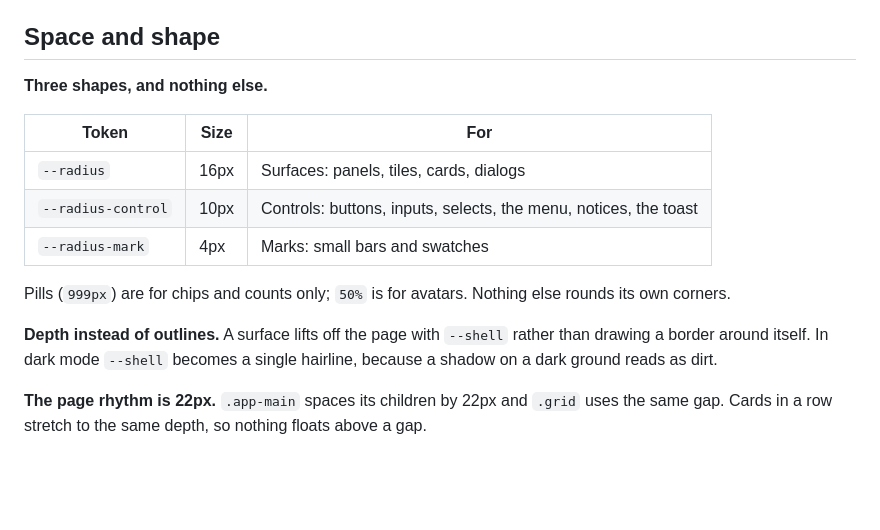
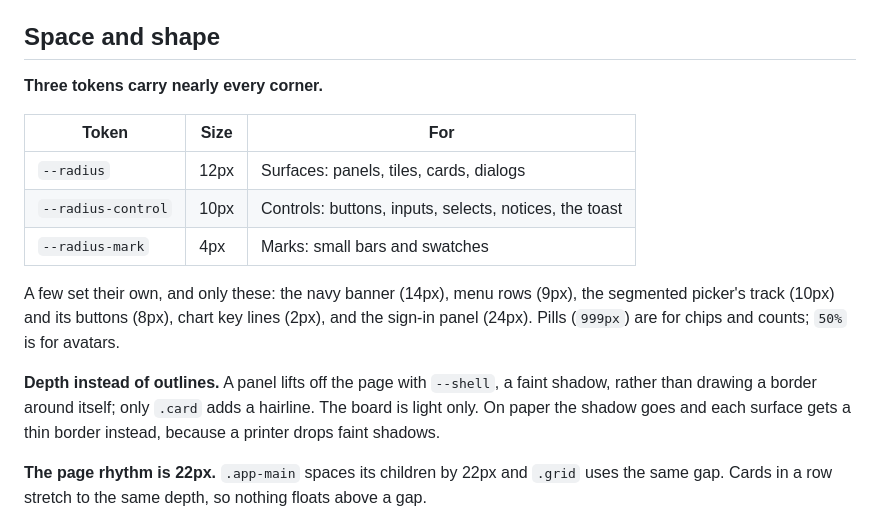
Before and after one commit to nurah-skills/hsg-hub, a Markdown page: DESIGN.md, the part around the change. Rendered like a GitHub page; blank space fills up the shorter version.

Commit message:
Make DESIGN.md's shapes match the stylesheet
It gave surfaces 16px corners where the CSS has used 12px since the move to
the Service Board system, said nothing else rounds its own corners although
the banner, menu rows, the segmented picker and the sign-in panel do, and
described a dark mode the board does not have.

```diff
--- a/DESIGN.md
+++ b/DESIGN.md
@@ -45,17 +45,17 @@ Every figure, table and scorecard uses `font-variant-numeric: tabular-nums`.
 
 ## Space and shape
 
-**Three shapes, and nothing else.**
+**Three tokens carry nearly every corner.**
 
 | Token | Size | For |
 | --- | --- | --- |
-| `--radius` | 16px | Surfaces: panels, tiles, cards, dialogs |
-| `--radius-control` | 10px | Controls: buttons, inputs, selects, the menu, notices, the toast |
+| `--radius` | 12px | Surfaces: panels, tiles, cards, dialogs |
+| `--radius-control` | 10px | Controls: buttons, inputs, selects, notices, the toast |
 | `--radius-mark` | 4px | Marks: small bars and swatches |
 
-Pills (`999px`) are for chips and counts only; `50%` is for avatars. Nothing else rounds its own corners.
+A few set their own, and only these: the navy banner (14px), menu rows (9px), the segmented picker's track (10px) and its buttons (8px), chart key lines (2px), and the sign-in panel (24px). Pills (`999px`) are for chips and counts; `50%` is for avatars.
 
-**Depth instead of outlines.** A surface lifts off the page with `--shell` rather than drawing a border around itself. In dark mode `--shell` becomes a single hairline, because a shadow on a dark ground reads as dirt.
+**Depth instead of outlines.** A panel lifts off the page with `--shell`, a faint shadow, rather than drawing a border around itself; only `.card` adds a hairline. The board is light only. On paper the shadow goes and each surface gets a thin border instead, because a printer drops faint shadows.
 
 **The page rhythm is 22px.** `.app-main` spaces its children by 22px and `.grid` uses the same gap. Cards in a row stretch to the same depth, so nothing floats above a gap.
 
```
